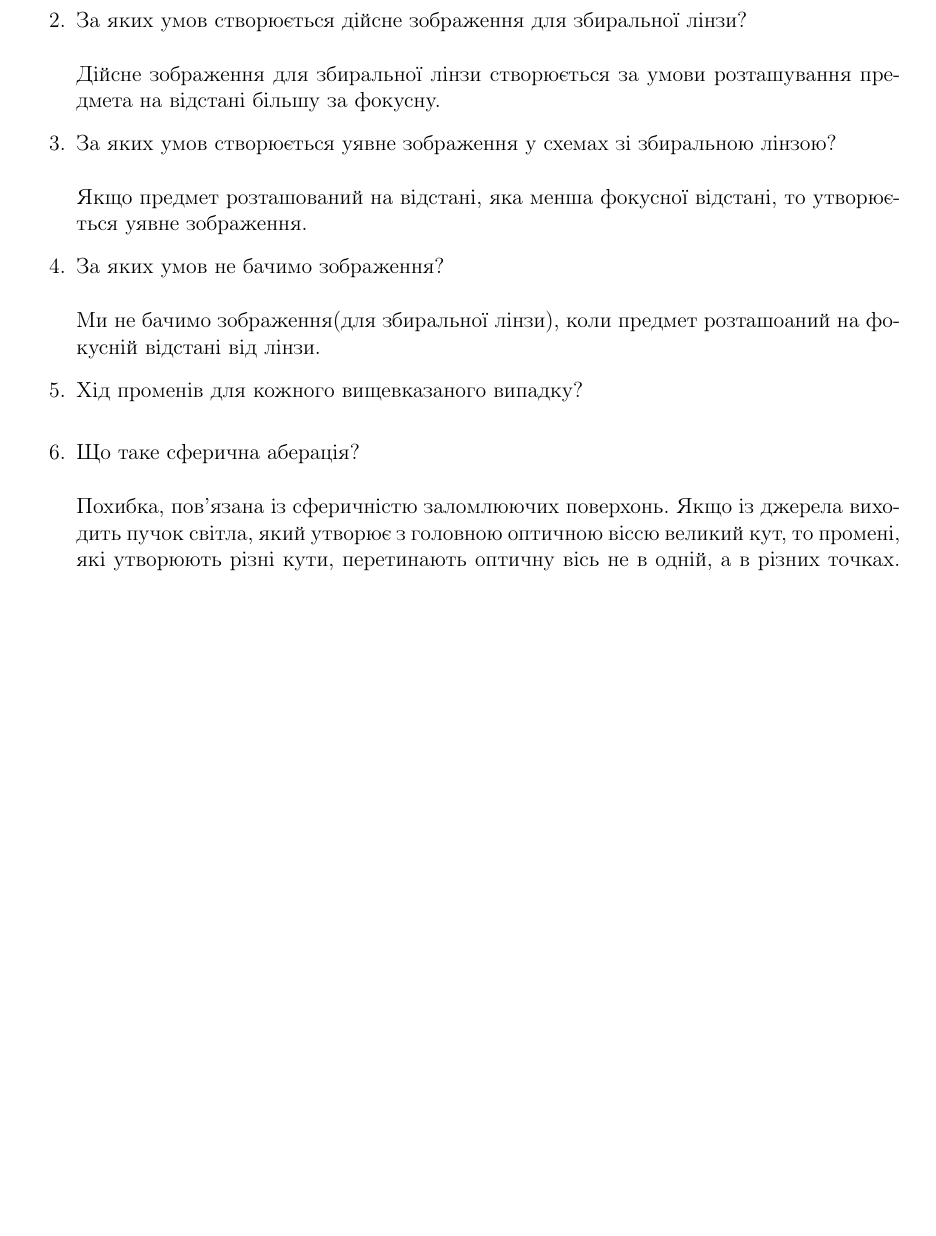
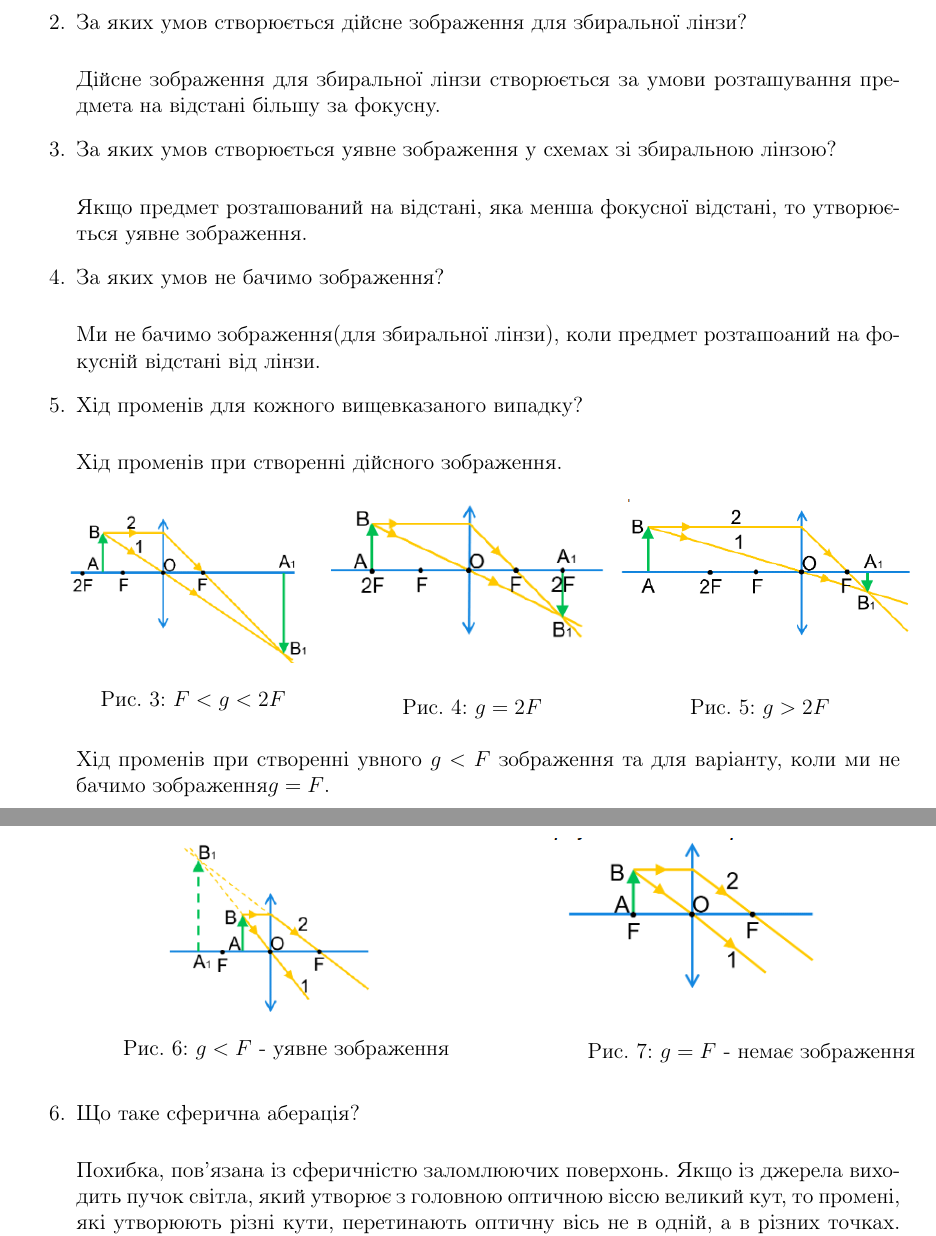
Before and after one commit to ShkalikovOleh/Physics-Labs, a LaTeX document (Optics/Lab 1 Focus distance/report/Lab 1.tex, which reads Optics/Lab 1 Focus distance/report/sections/Answers.tex): part of page 5 of 6 before the commit and two parts of pages 5 and 6 of 6 after it, the two joined at a grey line, cut so that both start at the same text, the shorter picture padded with empty space. Compiled offline with pdfLaTeX.

Commit message:
Lab1 done

```diff
--- a/Optics/Lab 1 Focus distance/report/sections/Answers.tex
+++ b/Optics/Lab 1 Focus distance/report/sections/Answers.tex
@@ -33,6 +33,51 @@
     \item Хід променів для кожного вищевказаного випадку?
     \bigbreak
 
+    Хід променів при створенні дійсного зображення.
+
+    \begin{figure}[h!]
+        \hfill
+        \begin{minipage}[h]{0.3\linewidth}
+            \includegraphics[height = 3cm]{assets/F2F.png}
+            \caption{$F < g < 2F$}
+        \end{minipage}
+        \begin{minipage}[h]{0.32\linewidth}
+            \vfill
+            \includegraphics[height = 2.7cm]{assets/2F.png}
+            \vspace{0.1cm}
+            \caption{$g = 2F$}
+        \end{minipage}
+        \begin{minipage}[h]{0.32\linewidth}
+            \vfill
+            \includegraphics[height = 2.7cm]{assets/G2F.png}
+            \vspace{0.1cm}
+            \caption{$g > 2F$}
+        \end{minipage}
+    \end{figure}
+
+    Хід променів при створенні увного $g < F$ зображення та
+    для варіанту, коли ми не бачимо зображення$g = F$.
+
+    \begin{figure}[ht!]
+        \begin{minipage}[h]{0.6\linewidth}
+            \hspace{2cm}
+            \includegraphics[height = 3.3cm, trim={0, 2mm, 0, 0},clip]{assets/LessF.png}
+            \caption{$g < F$ - уявне зображення}
+        \end{minipage}
+        \hfill
+        \begin{minipage}[h]{0.45\linewidth}
+            \includegraphics[height = 2.9cm]{assets/F.png}
+            \vspace{0.5cm}
+            \caption{$g = F$ - немає зображення}
+        \end{minipage}
+    \end{figure}
+
+
+    \bigbreak
+    \bigbreak
+    \bigbreak
+    \bigbreak
+    \bigbreak
     \item Що таке сферична аберація?
     \bigbreak
     Похибка, пов'язана із сферичністю заломлюючих поверхонь.
```
Also changed, not shown: Optics/Lab 1 Focus distance/report/Lab 1.pdf, Optics/Lab 1 Focus distance/report/assets/2F.png (added), Optics/Lab 1 Focus distance/report/assets/F.png (added), Optics/Lab 1 Focus distance/report/assets/F2F.png (added), Optics/Lab 1 Focus distance/report/assets/G2F.png (added), Optics/Lab 1 Focus distance/report/assets/LessF.png (added).
